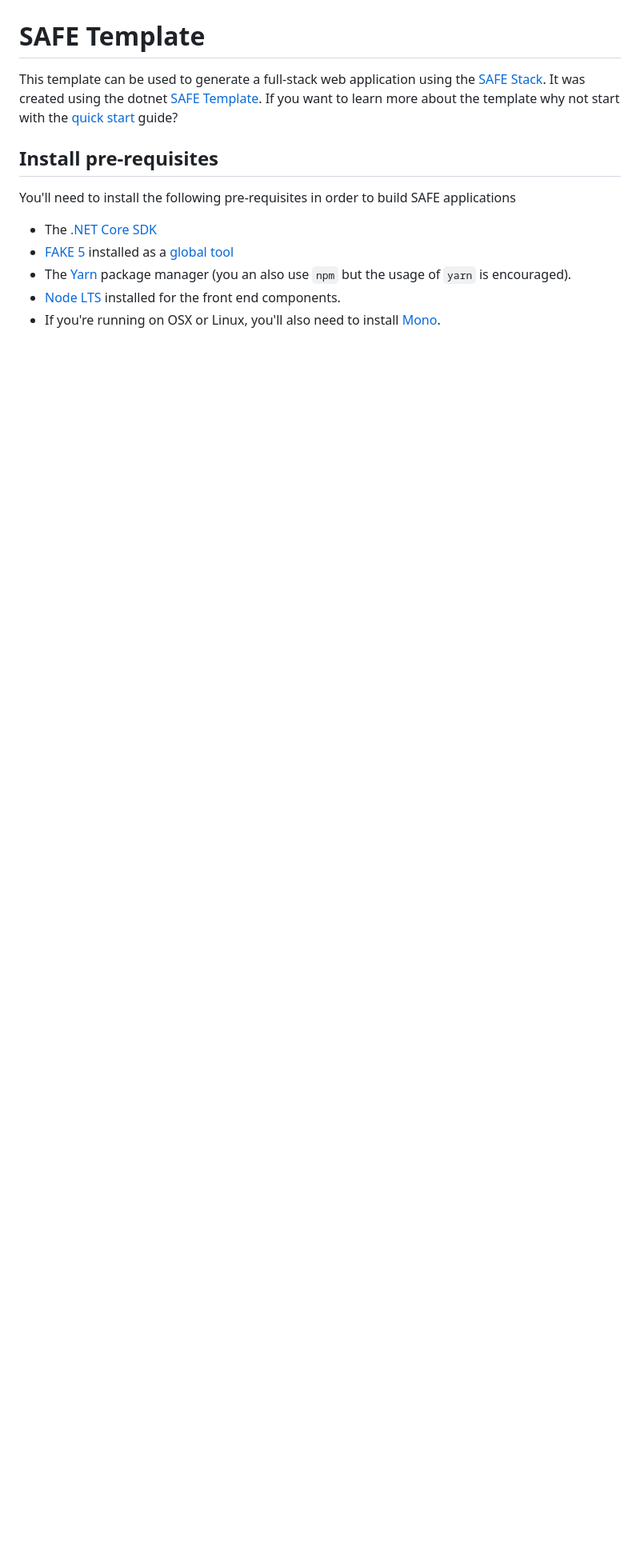
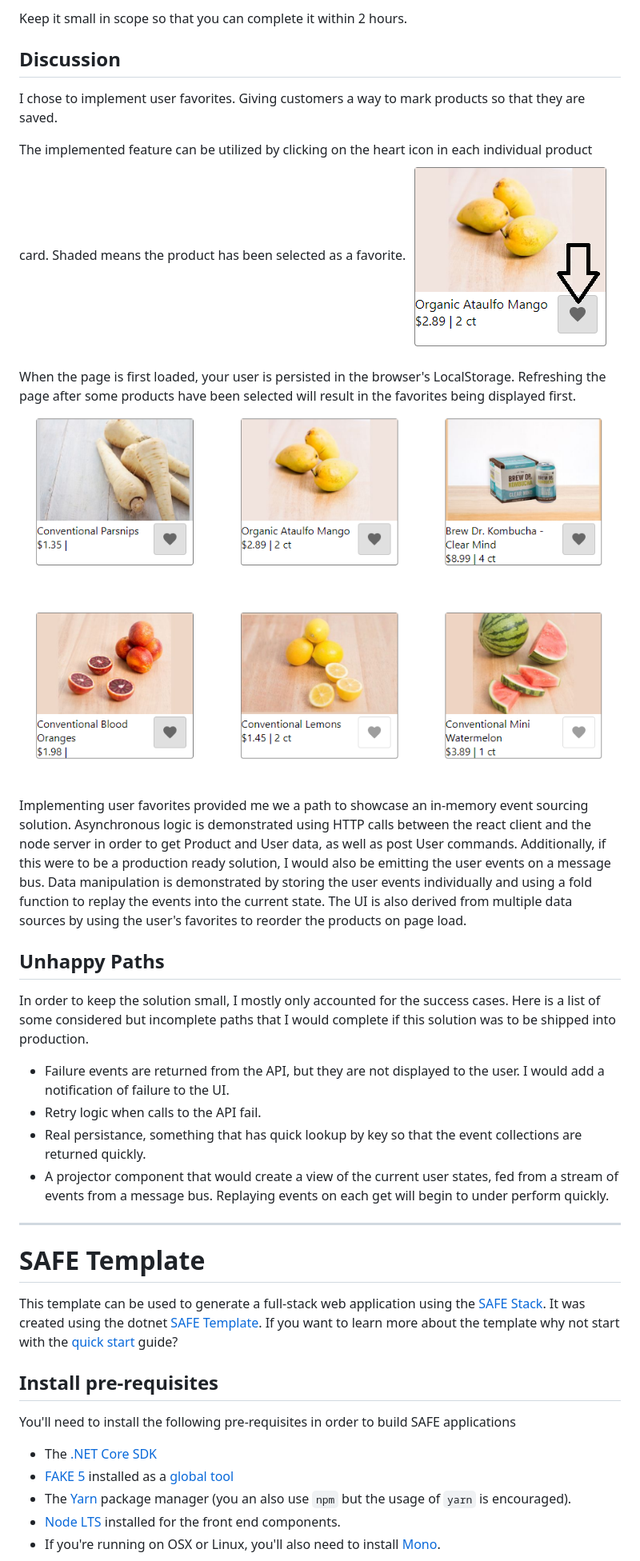
Before and after one commit to AnthonyZavala/SAFE-product-card-exercise, a Markdown page: README.md, the part around the change printed below. Shown: that part at 80% size. GitHub-like rendering; pictures changed too: FavoriteButton.png (added), FavoritesFirst.png (added); blank space fills up the shorter version.

```diff
--- a/README.md
+++ b/README.md
@@ -3,3 +30,25 @@ Product Card Exercise using the SAFE stack
+Keep it small in scope so that you can complete it within 2 hours.
+
+## Discussion
+I chose to implement user favorites. Giving customers a way to mark products so that they are saved.
+
+The implemented feature can be utilized by clicking on the heart icon in each individual product card. Shaded means the product has been selected as a favorite.
+![Favorite Button](FavoriteButton.png)
+
+When the page is first loaded, your user is persisted in the browser's LocalStorage. Refreshing the page after some products have been selected will result in the favorites being displayed first.
+![Favorites First](FavoritesFirst.png)
+
+Implementing user favorites provided me we a path to showcase an in-memory event sourcing solution. Asynchronous logic is demonstrated using HTTP calls between the react client and the node server in order to get Product and User data, as well as post User commands. Additionally, if this were to be a production ready solution, I would also be emitting the user events on a message bus. Data manipulation is demonstrated by storing the user events individually and using a fold function to replay the events into the current state. The UI is also derived from multiple data sources by using the user's favorites to reorder the products on page load.
+
+## Unhappy Paths
+In order to keep the solution small, I mostly only accounted for the success cases. Here is a list of some considered but incomplete paths that I would complete if this solution was to be shipped into production.
+
+- Failure events are returned from the API, but they are not displayed to the user. I would add a notification of failure to the UI.
+- Retry logic when calls to the API fail.
+- Real persistance, something that has quick lookup by key so that the event collections are returned quickly.
+- A projector component that would create a view of the current user states, fed from a stream of events from a message bus. Replaying events on each get will begin to under perform quickly.
+
+---
 
 # SAFE Template
 
```
Also changed, not shown: other parts of README.md (+29 -2 lines), 1 other file.
